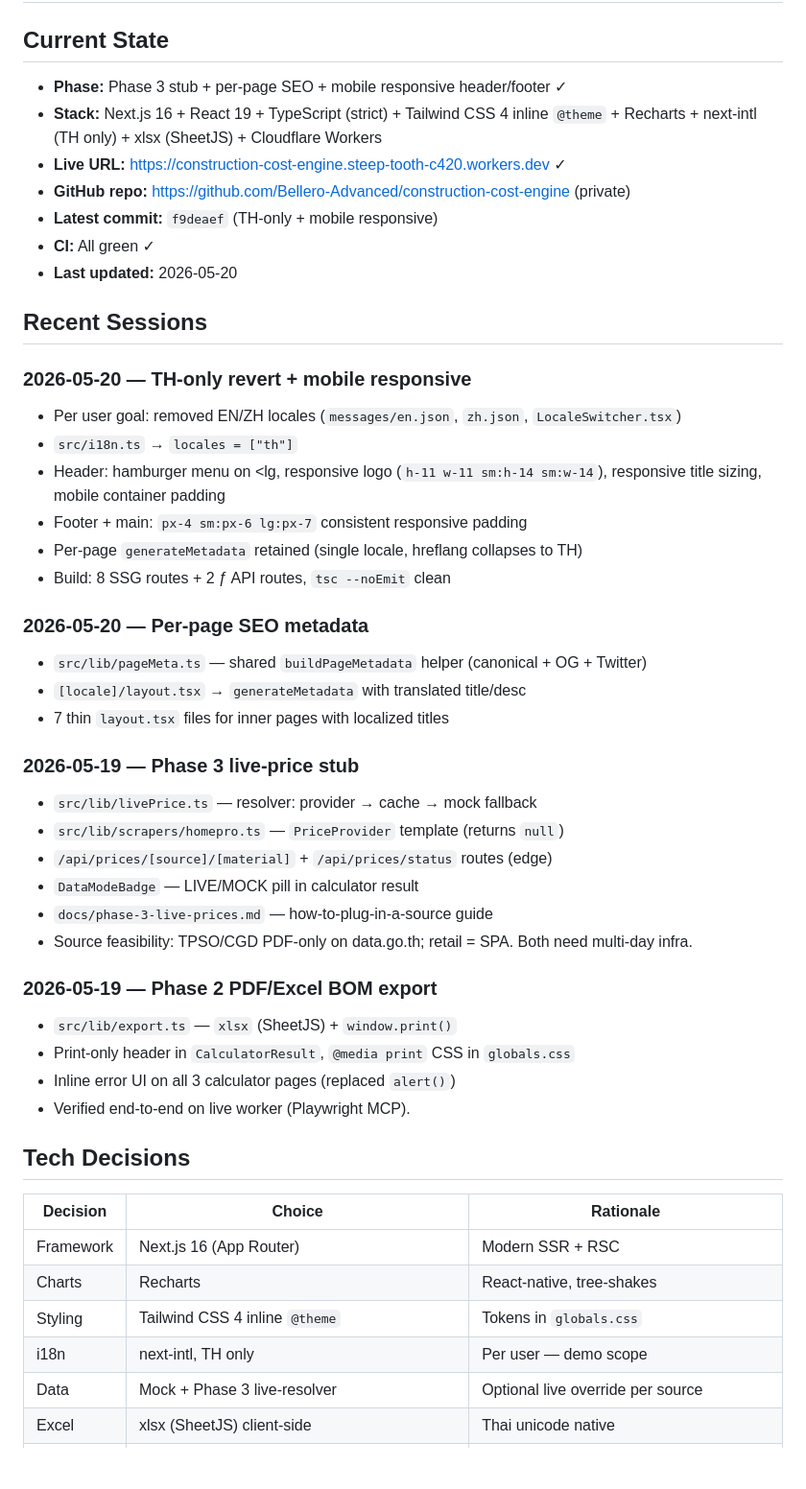
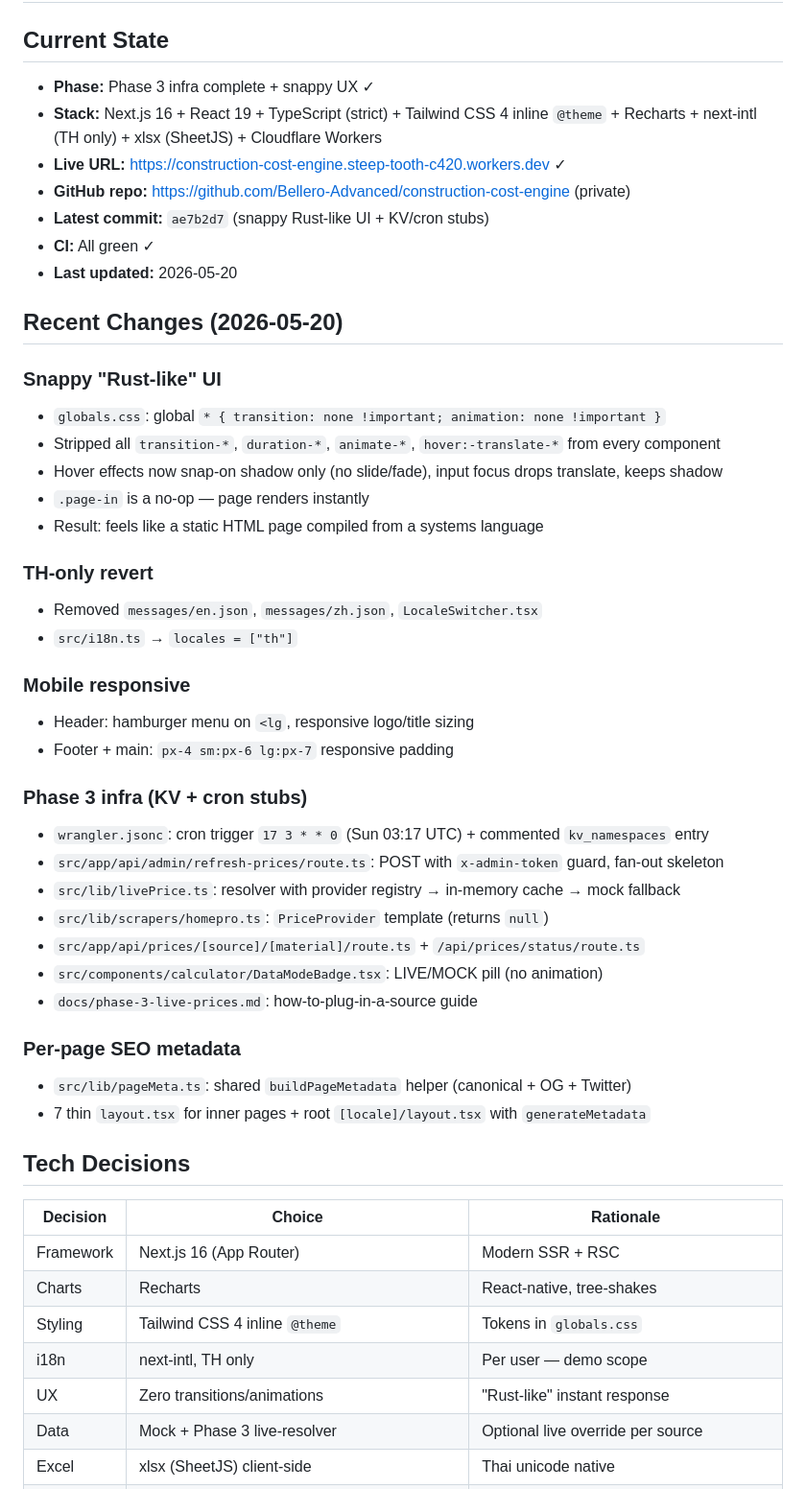
Before and after one commit to Bellero-Advanced/construction-cost-engine, a Markdown page: MEMORY.md, the part around one of its changes. Shown at 96% size. GitHub-like rendering; blank space fills up the shorter version.

Commit message:
docs: refresh MEMORY.md (snappy UI + phase 3 infra)

```diff
--- a/MEMORY.md
+++ b/MEMORY.md
@@ -1,42 +1,43 @@
 # Construction Cost Engine — Session Memory
 
 ## Current State
-- **Phase:** Phase 3 stub + per-page SEO + mobile responsive header/footer ✓
+- **Phase:** Phase 3 infra complete + snappy UX ✓
 - **Stack:** Next.js 16 + React 19 + TypeScript (strict) + Tailwind CSS 4 inline `@theme` + Recharts + next-intl (TH only) + xlsx (SheetJS) + Cloudflare Workers
 - **Live URL:** https://construction-cost-engine.steep-tooth-c420.workers.dev ✓
 - **GitHub repo:** https://github.com/Bellero-Advanced/construction-cost-engine (private)
-- **Latest commit:** `f9deaef` (TH-only + mobile responsive)
+- **Latest commit:** `ae7b2d7` (snappy Rust-like UI + KV/cron stubs)
 - **CI:** All green ✓
 - **Last updated:** 2026-05-20
 
-## Recent Sessions
+## Recent Changes (2026-05-20)
 
-### 2026-05-20 — TH-only revert + mobile responsive
-- Per user goal: removed EN/ZH locales (`messages/en.json`, `zh.json`, `LocaleSwitcher.tsx`)
+### Snappy "Rust-like" UI
+- `globals.css`: global `* { transition: none !important; animation: none !important }`
+- Stripped all `transition-*`, `duration-*`, `animate-*`, `hover:-translate-*` from every component
+- Hover effects now snap-on shadow only (no slide/fade), input focus drops translate, keeps shadow
+- `.page-in` is a no-op — page renders instantly
+- Result: feels like a static HTML page compiled from a systems language
+
+### TH-only revert
+- Removed `messages/en.json`, `messages/zh.json`, `LocaleSwitcher.tsx`
 - `src/i18n.ts` → `locales = ["th"]`
-- Header: hamburger menu on <lg, responsive logo (`h-11 w-11 sm:h-14 sm:w-14`), responsive title sizing, mobile container padding
-- Footer + main: `px-4 sm:px-6 lg:px-7` consistent responsive padding
-- Per-page `generateMetadata` retained (single locale, hreflang collapses to TH)
-- Build: 8 SSG routes + 2 ƒ API routes, `tsc --noEmit` clean
 
-### 2026-05-20 — Per-page SEO metadata
-- `src/lib/pageMeta.ts` — shared `buildPageMetadata` helper (canonical + OG + Twitter)
-- `[locale]/layout.tsx` → `generateMetadata` with translated title/desc
-- 7 thin `layout.tsx` files for inner pages with localized titles
+### Mobile responsive
+- Header: hamburger menu on `<lg`, responsive logo/title sizing
+- Footer + main: `px-4 sm:px-6 lg:px-7` responsive padding
 
-### 2026-05-19 — Phase 3 live-price stub
-- `src/lib/livePrice.ts` — resolver: provider → cache → mock fallback
-- `src/lib/scrapers/homepro.ts` — `PriceProvider` template (returns `null`)
-- `/api/prices/[source]/[material]` + `/api/prices/status` routes (edge)
-- `DataModeBadge` — LIVE/MOCK pill in calculator result
-- `docs/phase-3-live-prices.md` — how-to-plug-in-a-source guide
-- Source feasibility: TPSO/CGD PDF-only on data.go.th; retail = SPA. Both need multi-day infra.
+### Phase 3 infra (KV + cron stubs)
+- `wrangler.jsonc`: cron trigger `17 3 * * 0` (Sun 03:17 UTC) + commented `kv_namespaces` entry
+- `src/app/api/admin/refresh-prices/route.ts`: POST with `x-admin-token` guard, fan-out skeleton
+- `src/lib/livePrice.ts`: resolver with provider registry → in-memory cache → mock fallback
+- `src/lib/scrapers/homepro.ts`: `PriceProvider` template (returns `null`)
+- `src/app/api/prices/[source]/[material]/route.ts` + `/api/prices/status/route.ts`
+- `src/components/calculator/DataModeBadge.tsx`: LIVE/MOCK pill (no animation)
+- `docs/phase-3-live-prices.md`: how-to-plug-in-a-source guide
 
-### 2026-05-19 — Phase 2 PDF/Excel BOM export
-- `src/lib/export.ts` — `xlsx` (SheetJS) + `window.print()`
-- Print-only header in `CalculatorResult`, `@media print` CSS in `globals.css`
-- Inline error UI on all 3 calculator pages (replaced `alert()`)
-- Verified end-to-end on live worker (Playwright MCP).
+### Per-page SEO metadata
+- `src/lib/pageMeta.ts`: shared `buildPageMetadata` helper (canonical + OG + Twitter)
+- 7 thin `layout.tsx` for inner pages + root `[locale]/layout.tsx` with `generateMetadata`
 
 ## Tech Decisions
 | Decision | Choice | Rationale |
@@ -45,6 +46,7 @@
 | Charts | Recharts | React-native, tree-shakes |
 | Styling | Tailwind CSS 4 inline `@theme` | Tokens in `globals.css` |
 | i18n | next-intl, TH only | Per user — demo scope |
+| UX | Zero transitions/animations | "Rust-like" instant response |
 | Data | Mock + Phase 3 live-resolver | Optional live override per source |
 | Excel | xlsx (SheetJS) client-side | Thai unicode native |
 | PDF | `window.print()` + `@media print` | Best Thai fonts |
```
Also changed, not shown: other parts of MEMORY.md (+8 -14 lines).
